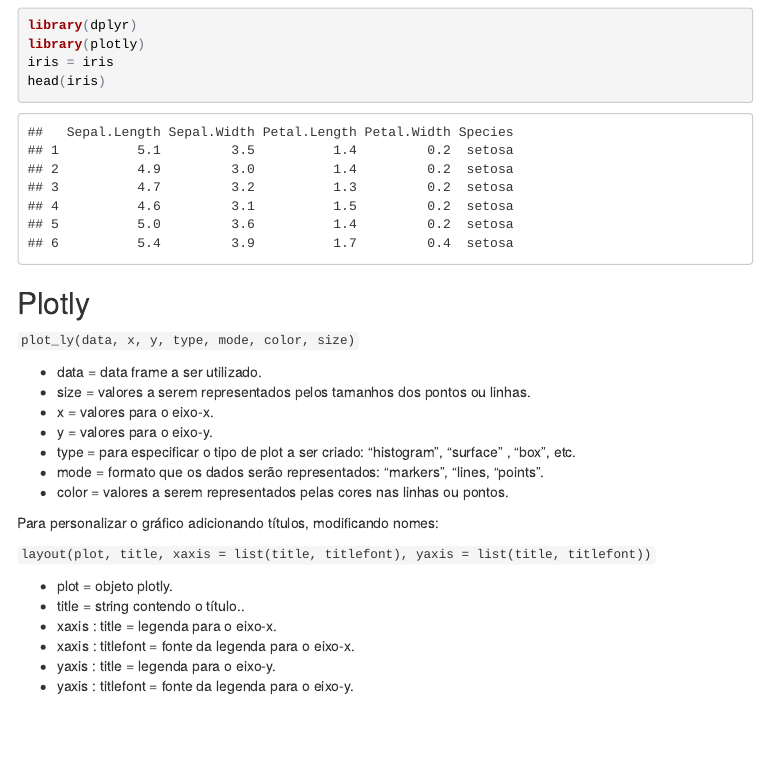
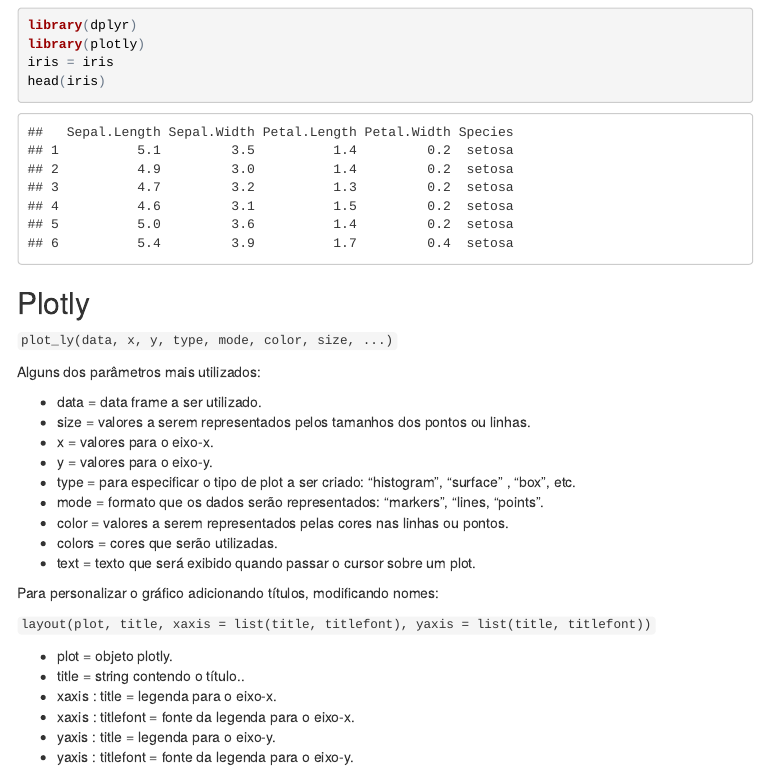
Before and after one commit to nazareno/ciencia-de-dados-1, an R Markdown document (Tutoriais/tutorial_plotly.Rmd): the page in a window 1100 px wide, from 100 px down. The pictures show the output file Tutoriais/tutorial_plotly.html that the author committed with the source, opened offline; menus at the side of the page are left out.

Commit message:
adição de descrição de parâmetros faltantes

````diff
--- a/Tutoriais/tutorial_plotly.Rmd
+++ b/Tutoriais/tutorial_plotly.Rmd
@@ -22,7 +22,9 @@
 ```
 ## Plotly
 
-```plot_ly(data, x, y, type, mode, color, size)```
+```plot_ly(data, x, y, type, mode, color, size, ...)```
+
+Alguns dos parâmetros mais utilizados:
 
 * data = data frame a ser utilizado.
 * size = valores a serem representados pelos tamanhos dos pontos ou linhas.
@@ -31,6 +33,8 @@
 * type = para especificar o tipo de plot a ser criado: “histogram”, “surface” , “box”, etc.
 * mode = formato que os dados serão representados: “markers”, “lines, “points”.
 * color = valores a serem representados pelas cores nas linhas ou pontos.
+* colors = cores que serão utilizadas.
+* text = texto que será exibido quando passar o cursor sobre um plot.
 
 Para personalizar o gráfico adicionando títulos, modificando nomes:
 
````
Also changed, not shown: Tutoriais/tutorial_plotly.html.
